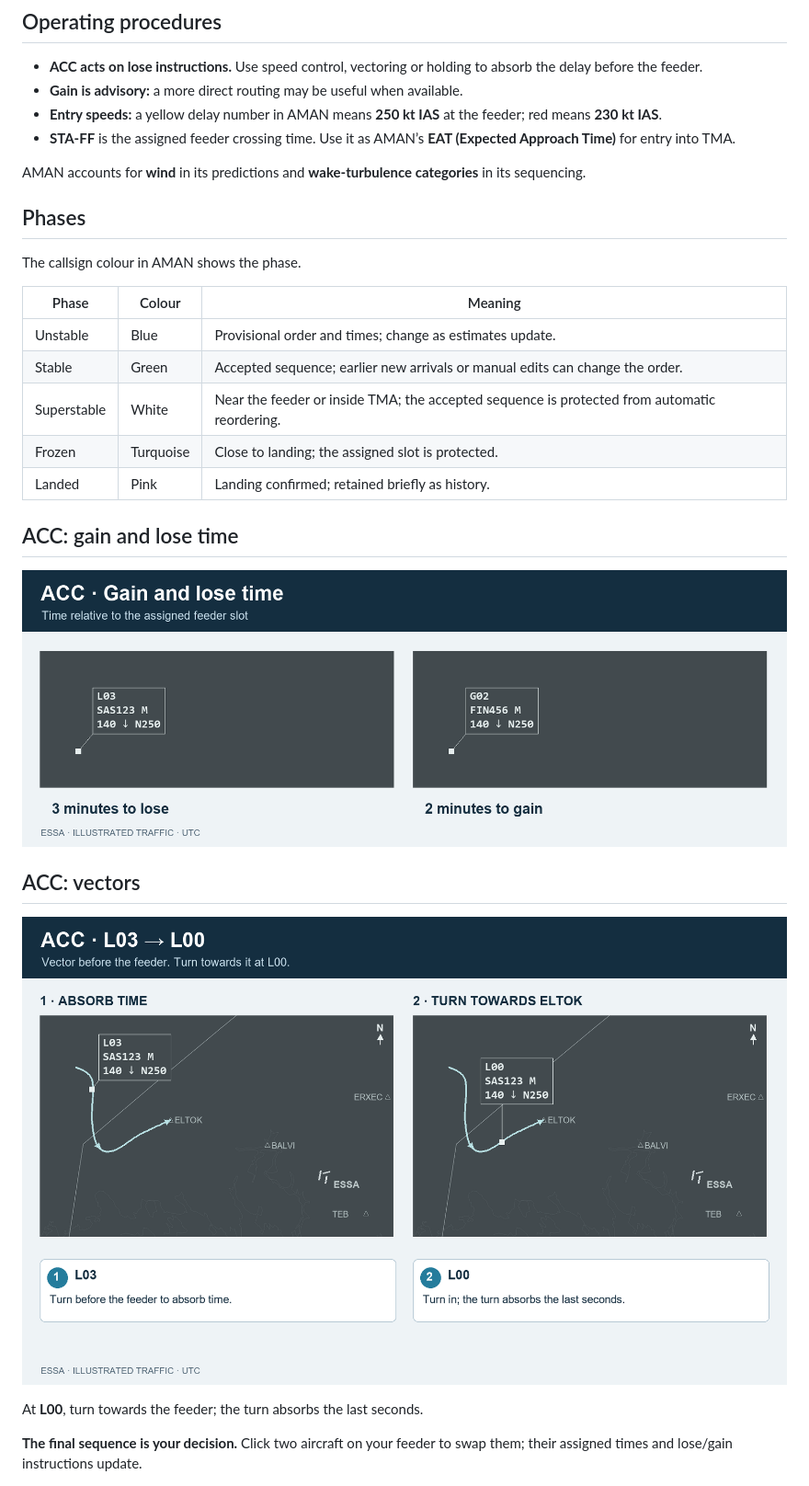
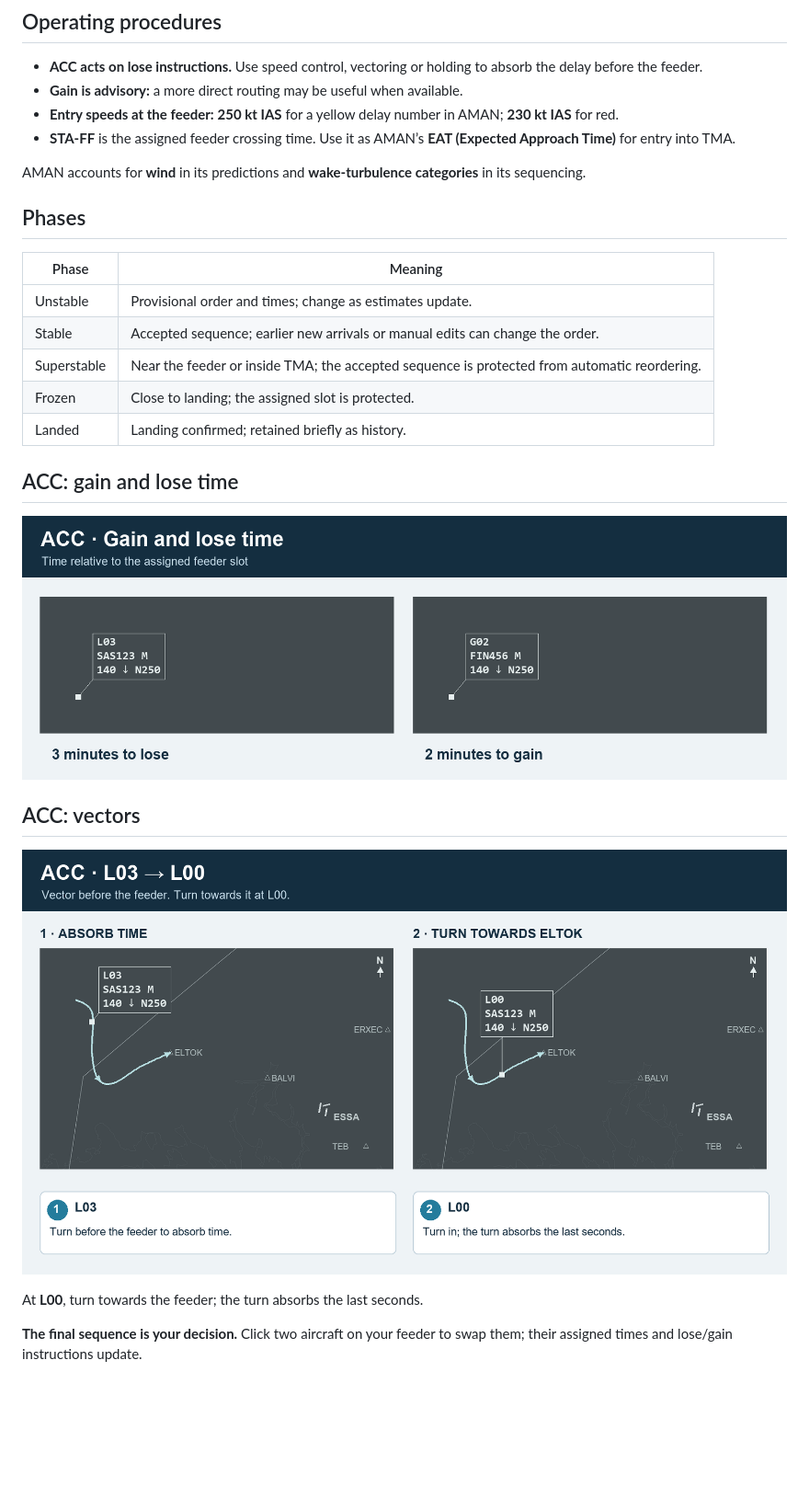
Before and after one commit to Kaskobiii/SAAMAN, a Markdown page: docs/controller-guide.md, the part around one of its changes. Shown at 92% size. Drawn GitHub-style; pictures changed too: docs/images/acc-l03-example.png, docs/images/acc-read-label.png; blank space fills up the shorter version.

```diff
--- a/docs/controller-guide.md
+++ b/docs/controller-guide.md
@@ -8,22 +8,20 @@ Load the current DLL in every instance, with SAAMAN above TopSky. Select ESSA AR
 
 - **ACC acts on lose instructions.** Use speed control, vectoring or holding to absorb the delay before the feeder.
 - **Gain is advisory:** a more direct routing may be useful when available.
-- **Entry speeds:** a yellow delay number in AMAN means **250 kt IAS** at the feeder; red means **230 kt IAS**.
+- **Entry speeds at the feeder:** **250 kt IAS** for a yellow delay number in AMAN; **230 kt IAS** for red.
 - **STA-FF** is the assigned feeder crossing time. Use it as AMAN’s **EAT (Expected Approach Time)** for entry into TMA.
 
 AMAN accounts for **wind** in its predictions and **wake-turbulence categories** in its sequencing.
 
 ## Phases
 
-The callsign colour in AMAN shows the phase.
-
-| Phase | Colour | Meaning |
-|---|---|---|
-| Unstable | Blue | Provisional order and times; change as estimates update. |
-| Stable | Green | Accepted sequence; earlier new arrivals or manual edits can change the order. |
-| Superstable | White | Near the feeder or inside TMA; the accepted sequence is protected from automatic reordering. |
-| Frozen | Turquoise | Close to landing; the assigned slot is protected. |
-| Landed | Pink | Landing confirmed; retained briefly as history. |
+| Phase | Meaning |
+|---|---|
+| Unstable | Provisional order and times; change as estimates update. |
+| Stable | Accepted sequence; earlier new arrivals or manual edits can change the order. |
+| Superstable | Near the feeder or inside TMA; the accepted sequence is protected from automatic reordering. |
+| Frozen | Close to landing; the assigned slot is protected. |
+| Landed | Landing confirmed; retained briefly as history. |
 
 ## ACC: gain and lose time
 
```
Also changed, not shown: other parts of docs/controller-guide.md (+1 -1 lines), docs/images/acc-holding-example.png, docs/images/app-sequence-example.png, 5 other files.
